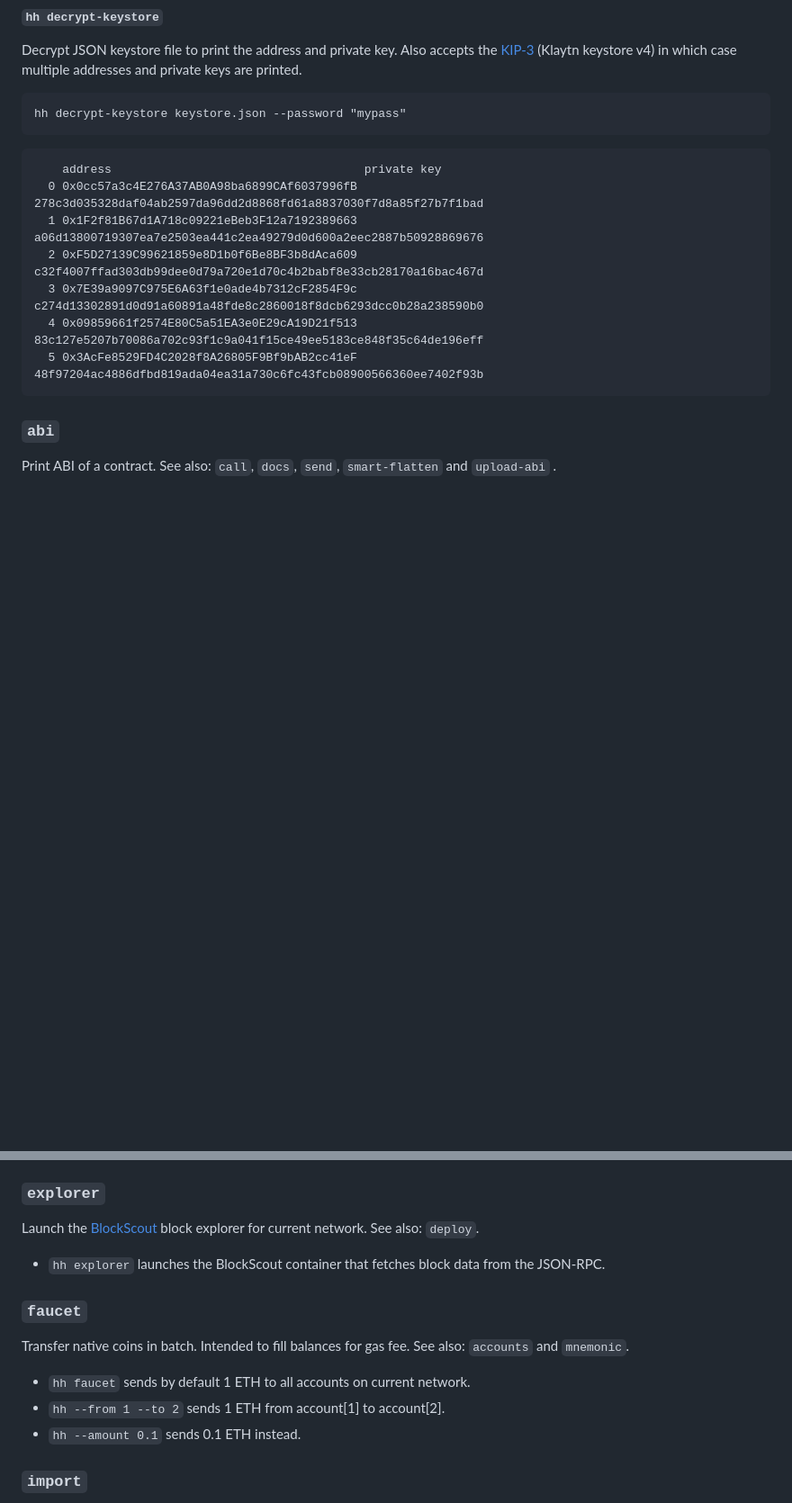
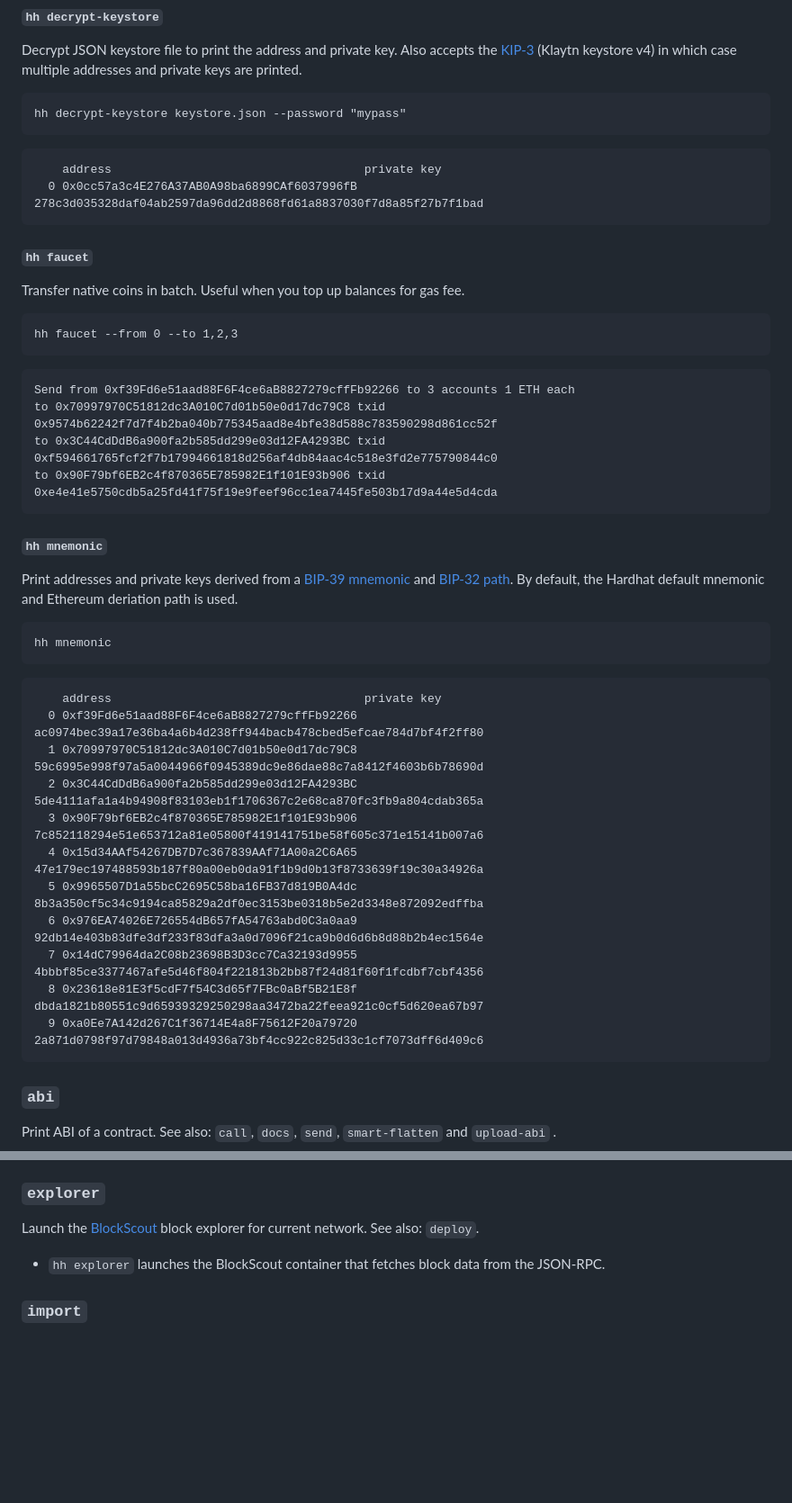
Before and after one commit to klaytn/hardhat-utils, a Markdown page: README.md, 2 parts joined by grey strips. Shown at 90% size. Drawn GitHub-style; blank space fills up the shorter version.

````diff
--- a/README.md
+++ b/README.md
@@ -86,11 +101,42 @@ hh decrypt-keystore keystore.json --password "mypass"
 ```
     address                                    private key
   0 0x0cc57a3c4E276A37AB0A98ba6899CAf6037996fB 278c3d035328daf04ab2597da96dd2d8868fd61a8837030f7d8a85f27b7f1bad
-  1 0x1F2f81B67d1A718c09221eBeb3F12a7192389663 a06d13800719307ea7e2503ea441c2ea49279d0d600a2eec2887b50928869676
-  2 0xF5D27139C99621859e8D1b0f6Be8BF3b8dAca609 c32f4007ffad303db99dee0d79a720e1d70c4b2babf8e33cb28170a16bac467d
-  3 0x7E39a9097C975E6A63f1e0ade4b7312cF2854F9c c274d13302891d0d91a60891a48fde8c2860018f8dcb6293dcc0b28a238590b0
-  4 0x09859661f2574E80C5a51EA3e0E29cA19D21f513 83c127e5207b70086a702c93f1c9a041f15ce49ee5183ce848f35c64de196eff
-  5 0x3AcFe8529FD4C2028f8A26805F9Bf9bAB2cc41eF 48f97204ac4886dfbd819ada04ea31a730c6fc43fcb08900566360ee7402f93b
+```
+
+#### `hh faucet`
+
+Transfer native coins in batch. Useful when you top up balances for gas fee.
+
+```
+hh faucet --from 0 --to 1,2,3
+```
+```
+Send from 0xf39Fd6e51aad88F6F4ce6aB8827279cffFb92266 to 3 accounts 1 ETH each
+to 0x70997970C51812dc3A010C7d01b50e0d17dc79C8 txid 0x9574b62242f7d7f4b2ba040b775345aad8e4bfe38d588c783590298d861cc52f
+to 0x3C44CdDdB6a900fa2b585dd299e03d12FA4293BC txid 0xf594661765fcf2f7b17994661818d256af4db84aac4c518e3fd2e775790844c0
+to 0x90F79bf6EB2c4f870365E785982E1f101E93b906 txid 0xe4e41e5750cdb5a25fd41f75f19e9feef96cc1ea7445fe503b17d9a44e5d4cda
+```
+
+#### `hh mnemonic`
+
+Print addresses and private keys derived from a [BIP-39 mnemonic](https://github.com/bitcoin/bips/blob/master/bip-0039.mediawiki) and [BIP-32 path](https://github.com/bitcoin/bips/blob/master/bip-0032.mediawiki).
+By default, the Hardhat default mnemonic and Ethereum deriation path is used.
+
+```
+hh mnemonic
+```
+```
+    address                                    private key
+  0 0xf39Fd6e51aad88F6F4ce6aB8827279cffFb92266 ac0974bec39a17e36ba4a6b4d238ff944bacb478cbed5efcae784d7bf4f2ff80
+  1 0x70997970C51812dc3A010C7d01b50e0d17dc79C8 59c6995e998f97a5a0044966f0945389dc9e86dae88c7a8412f4603b6b78690d
+  2 0x3C44CdDdB6a900fa2b585dd299e03d12FA4293BC 5de4111afa1a4b94908f83103eb1f1706367c2e68ca870fc3fb9a804cdab365a
+  3 0x90F79bf6EB2c4f870365E785982E1f101E93b906 7c852118294e51e653712a81e05800f419141751be58f605c371e15141b007a6
+  4 0x15d34AAf54267DB7D7c367839AAf71A00a2C6A65 47e179ec197488593b187f80a00eb0da91f1b9d0b13f8733639f19c30a34926a
+  5 0x9965507D1a55bcC2695C58ba16FB37d819B0A4dc 8b3a350cf5c34c9194ca85829a2df0ec3153be0318b5e2d3348e872092edffba
+  6 0x976EA74026E726554dB657fA54763abd0C3a0aa9 92db14e403b83dfe3df233f83dfa3a0d7096f21ca9b0d6d6b8d88b2b4ec1564e
+  7 0x14dC79964da2C08b23698B3D3cc7Ca32193d9955 4bbbf85ce3377467afe5d46f804f221813b2bb87f24d81f60f1fcdbf7cbf4356
+  8 0x23618e81E3f5cdF7f54C3d65f7FBc0aBf5B21E8f dbda1821b80551c9d65939329250298aa3472ba22feea921c0cf5d620ea67b97
+  9 0xa0Ee7A142d267C1f36714E4a8F75612F20a79720 2a871d0798f97d79848a013d4936a73bf4cc922c825d33c1cf7073dff6d409c6
 ```
 
 ### `abi`
@@ -140,13 +186,6 @@ Generate HTML and markdown docs describing the compiled contracts. See also: `ab
 Launch the [BlockScout](https://github.com/blockscout/blockscout) block explorer for current network. See also: `deploy`.
 - `hh explorer` launches the BlockScout container that fetches block data from the JSON-RPC.
 
-### `faucet`
-
-Transfer native coins in batch. Intended to fill balances for gas fee. See also: `accounts` and `mnemonic`.
-- `hh faucet` sends by default 1 ETH to all accounts on current network.
-- `hh --from 1 --to 2` sends 1 ETH from account[1] to account[2].
-- `hh --amount 0.1` sends 0.1 ETH instead.
-
 ### `import`
 
 Import a deployment, i.e. address and ABI, of an existing contract. As a result, addresses and ABI will be saved under `deployments/<network>`. See also: `addr` and `deploy`.
````
Also changed, not shown: other parts of README.md (+15 -6 lines).
